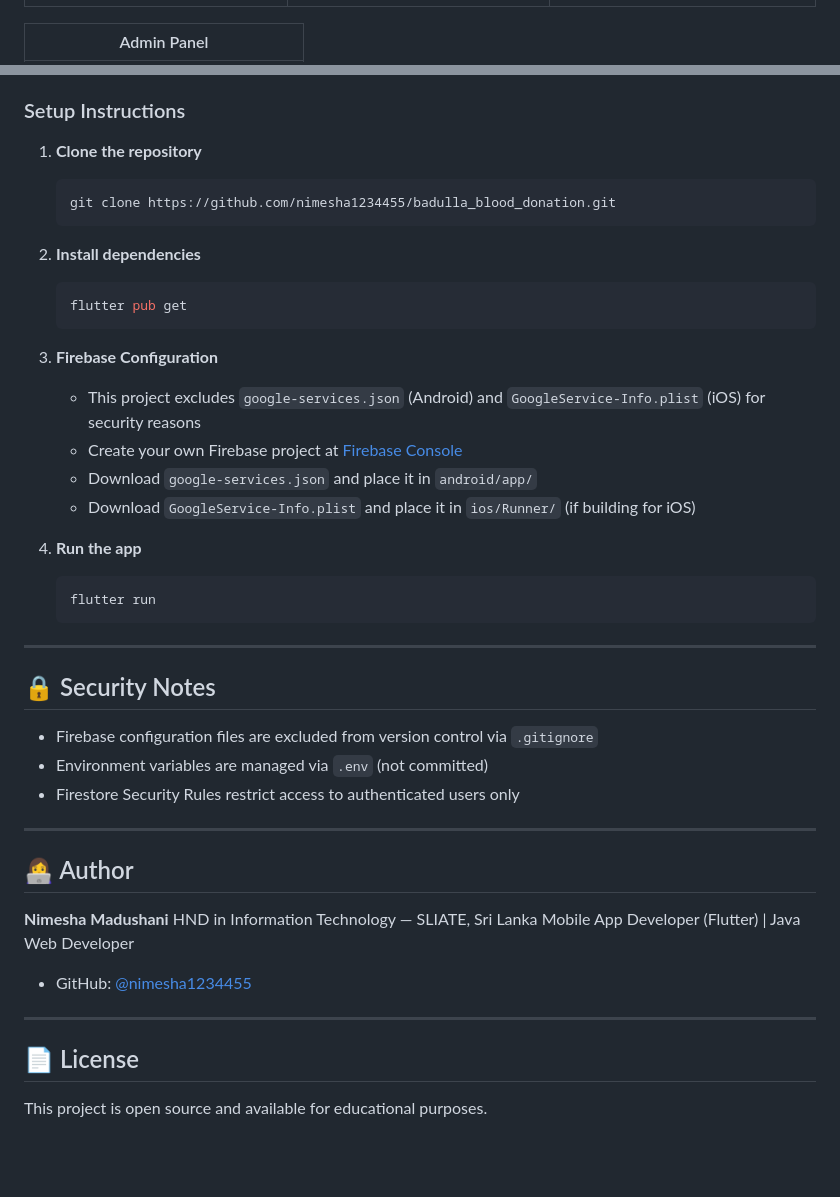
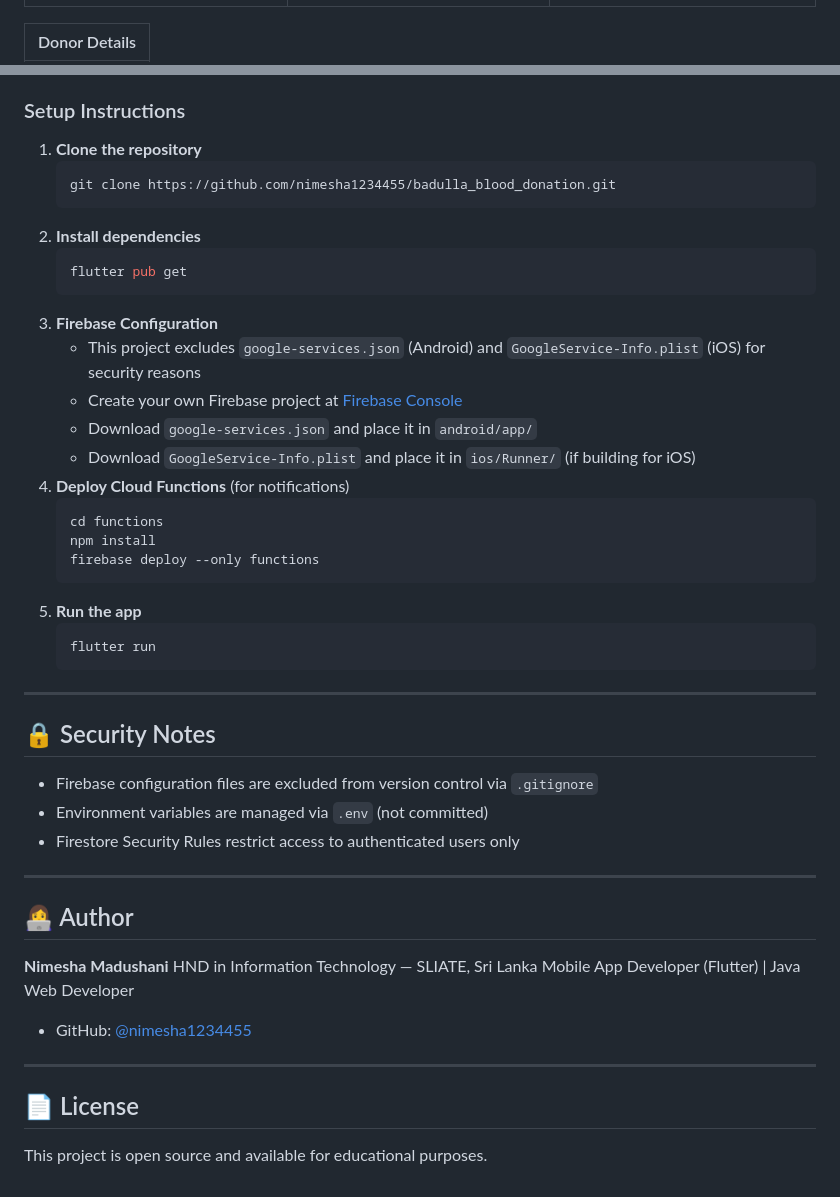
Before and after one commit to nimesha1234455/badulla_blood_donation, a Markdown page: README.md, 2 parts joined by grey strips. GitHub-like rendering; blank space fills up the shorter version.

````diff
--- a/README.md
+++ b/README.md
@@ -9,5 +6,5 @@ A cross-platform **Flutter** application built to manage blood donors in the **B
 |:---:|:---:|:---:|
 | ![Splash](splash_screen.png.jpg) | ![Login](login_screen.png.jpg) | ![Donor Registration](donor_registration.png.jpg) |
 
-| Admin Panel |
+| Donor Details |
 |:---:|
@@ -74,46 +68,38 @@ badulla_blood_donation/
 ### Setup Instructions
-
 1. **Clone the repository**
    ```bash
    git clone https://github.com/nimesha1234455/badulla_blood_donation.git
    ```
-
 2. **Install dependencies**
    ```bash
    flutter pub get
    ```
-
 3. **Firebase Configuration**
    - This project excludes `google-services.json` (Android) and `GoogleService-Info.plist` (iOS) for security reasons
    - Create your own Firebase project at [Firebase Console](https://console.firebase.google.com/)
    - Download `google-services.json` and place it in `android/app/`
    - Download `GoogleService-Info.plist` and place it in `ios/Runner/` (if building for iOS)
-
-4. **Run the app**
+4. **Deploy Cloud Functions** (for notifications)
+   ```bash
+   cd functions
+   npm install
+   firebase deploy --only functions
+   ```
+5. **Run the app**
    ```bash
    flutter run
    ```
-
 ---
-
 ## 🔒 Security Notes
-
 - Firebase configuration files are excluded from version control via `.gitignore`
 - Environment variables are managed via `.env` (not committed)
 - Firestore Security Rules restrict access to authenticated users only
-
 ---
-
 ## 👩‍💻 Author
-
 **Nimesha Madushani**
 HND in Information Technology — SLIATE, Sri Lanka
 Mobile App Developer (Flutter) | Java Web Developer
-
 - GitHub: [@nimesha1234455](https://github.com/nimesha1234455)
-
 ---
-
 ## 📄 License
-
 This project is open source and available for educational purposes.
````
Also changed, not shown: other parts of README.md (+13 -19 lines).
